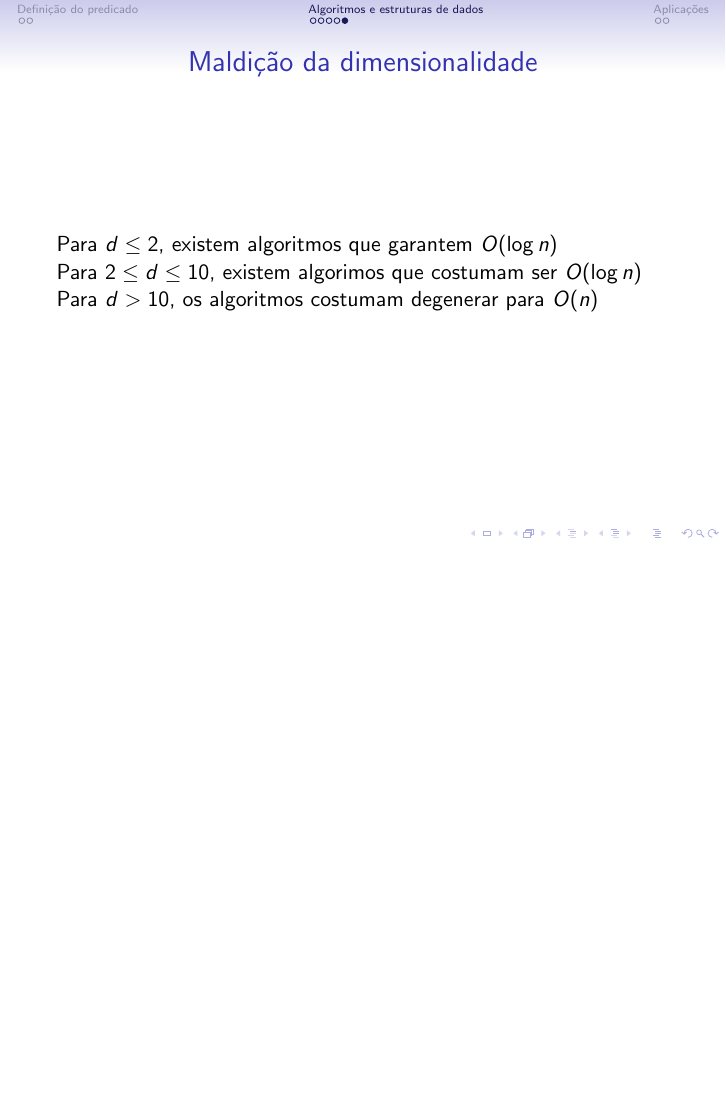
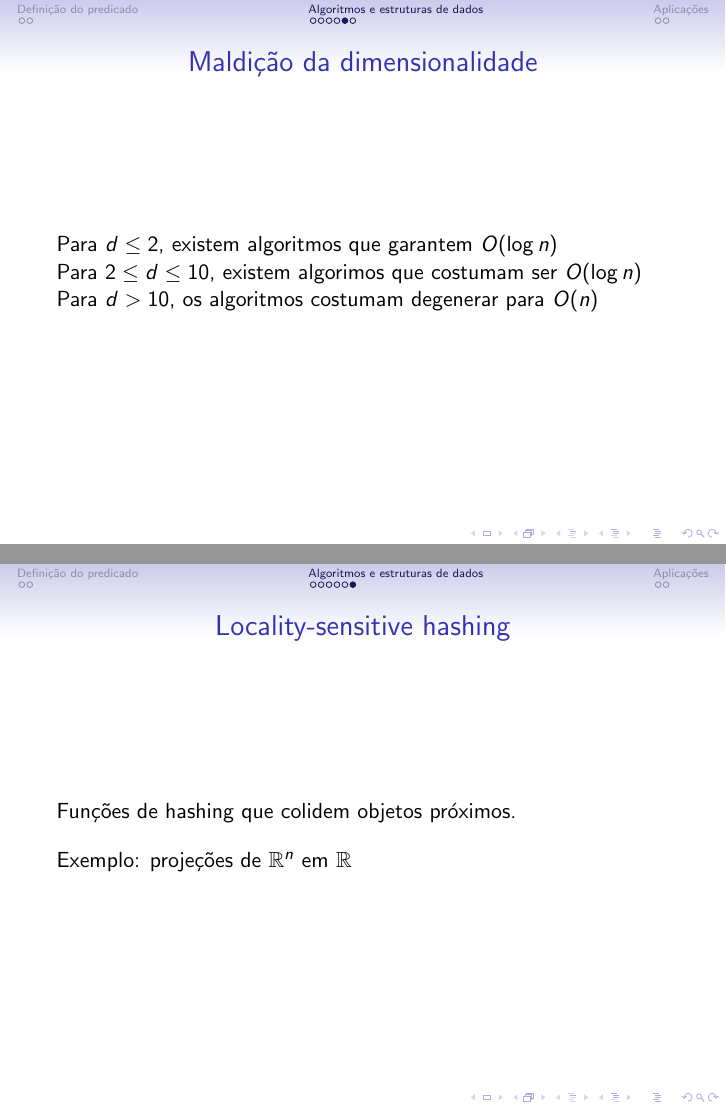
Before and after one commit to royertiago/INE5432, LaTeX slides (main.tex): page 11 of 13 before the commit and pages 11 and 12 of 14 after it, the two joined at a grey line, the shorter picture padded with empty space. Compiled offline with pdfLaTeX.

Commit message:
Mencionados locality-sensitive hashing.

```diff
--- a/main.tex
+++ b/main.tex
@@ -130,6 +130,14 @@
     \nocite{masterThesis} % p. 7
 \end{frame}
 
+\begin{frame}
+    \frametitle{Locality-sensitive hashing}
+
+    Funções de hashing que colidem objetos próximos.
+    \\[1em]
+    Exemplo: projeções de $\mathbb R^n$ em $\mathbb R$
+\end{frame}
+
 \section{Aplicações}
 \begin{frame}
     \frametitle{Aplicações}
```
